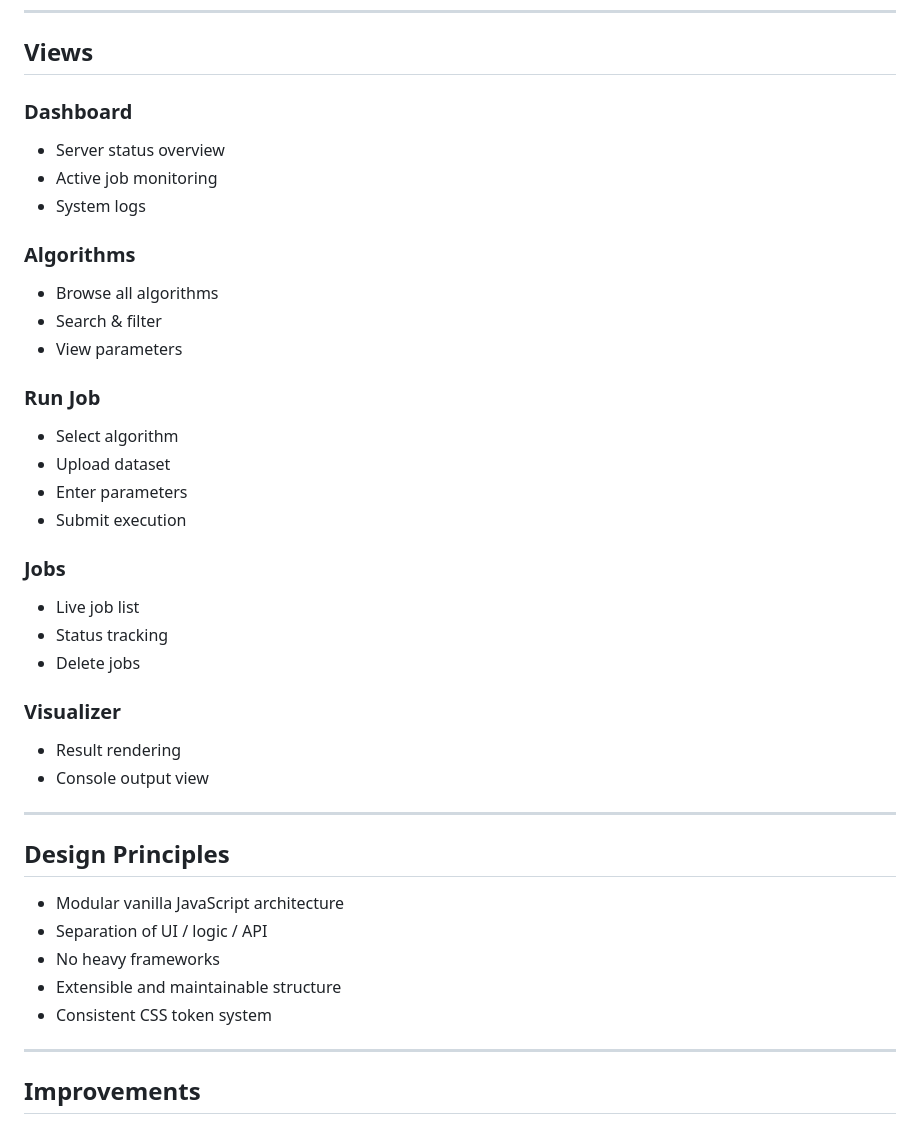
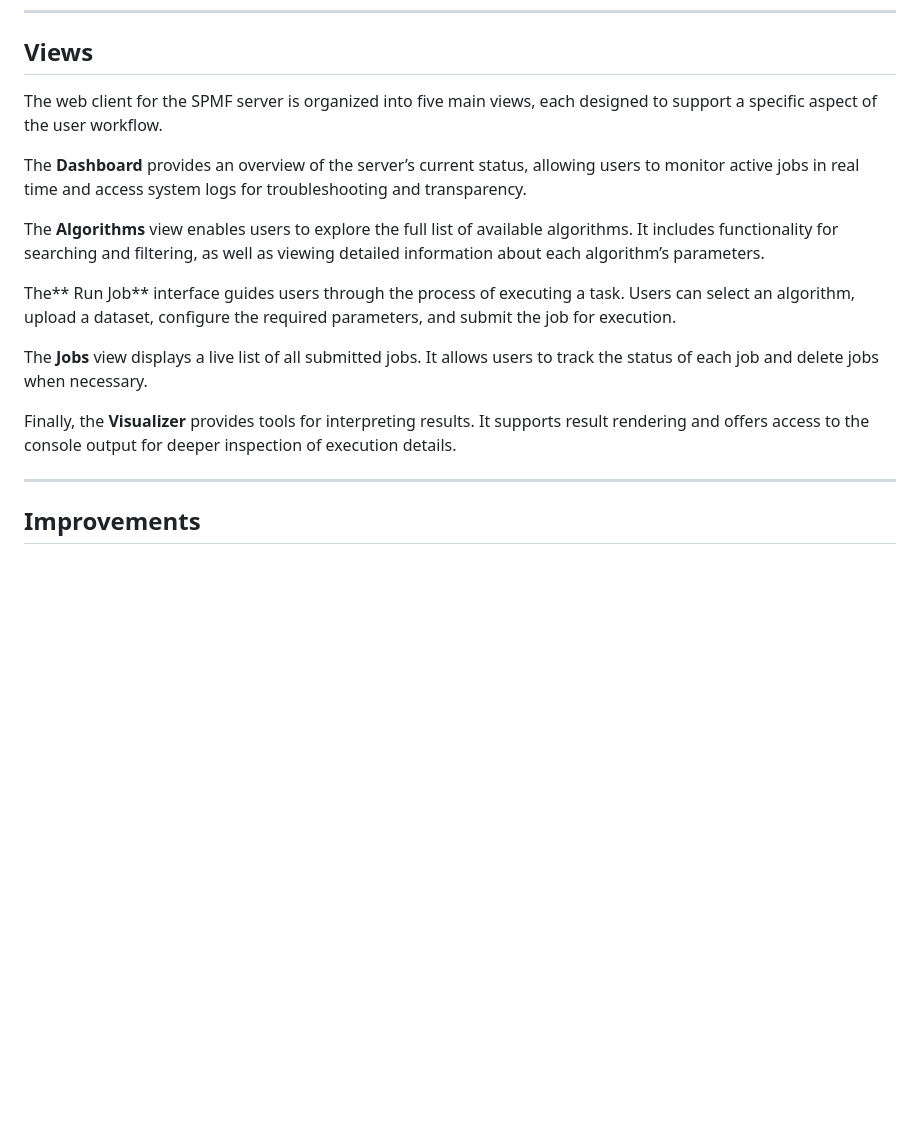
Before and after one commit to philfv9/spmf-server-webclient, a Markdown page: README.md, the part around the change. Drawn GitHub-style; blank space fills up the shorter version.

```diff
--- a/README.md
+++ b/README.md
@@ -159,40 +159,17 @@ GET /api/jobs/{jobId}/console
 
 ## Views
 
-### Dashboard
-- Server status overview
-- Active job monitoring
-- System logs
+The web client for the SPMF server is organized into five main views, each designed to support a specific aspect of the user workflow.
 
-### Algorithms
-- Browse all algorithms
-- Search & filter
-- View parameters
+The **Dashboard** provides an overview of the server’s current status, allowing users to monitor active jobs in real time and access system logs for troubleshooting and transparency.
 
-### Run Job
-- Select algorithm
-- Upload dataset
-- Enter parameters
-- Submit execution
+The **Algorithms** view enables users to explore the full list of available algorithms. It includes functionality for searching and filtering, as well as viewing detailed information about each algorithm’s parameters.
 
-### Jobs
-- Live job list
-- Status tracking
-- Delete jobs
+The** Run Job** interface guides users through the process of executing a task. Users can select an algorithm, upload a dataset, configure the required parameters, and submit the job for execution.
 
-### Visualizer
-- Result rendering
-- Console output view
+The **Jobs** view displays a live list of all submitted jobs. It allows users to track the status of each job and delete jobs when necessary.
 
----
-
-## Design Principles
-
-- Modular vanilla JavaScript architecture
-- Separation of UI / logic / API
-- No heavy frameworks
-- Extensible and maintainable structure
-- Consistent CSS token system
+Finally, the **Visualizer** provides tools for interpreting results. It supports result rendering and offers access to the console output for deeper inspection of execution details.
 
 ---
 
```
